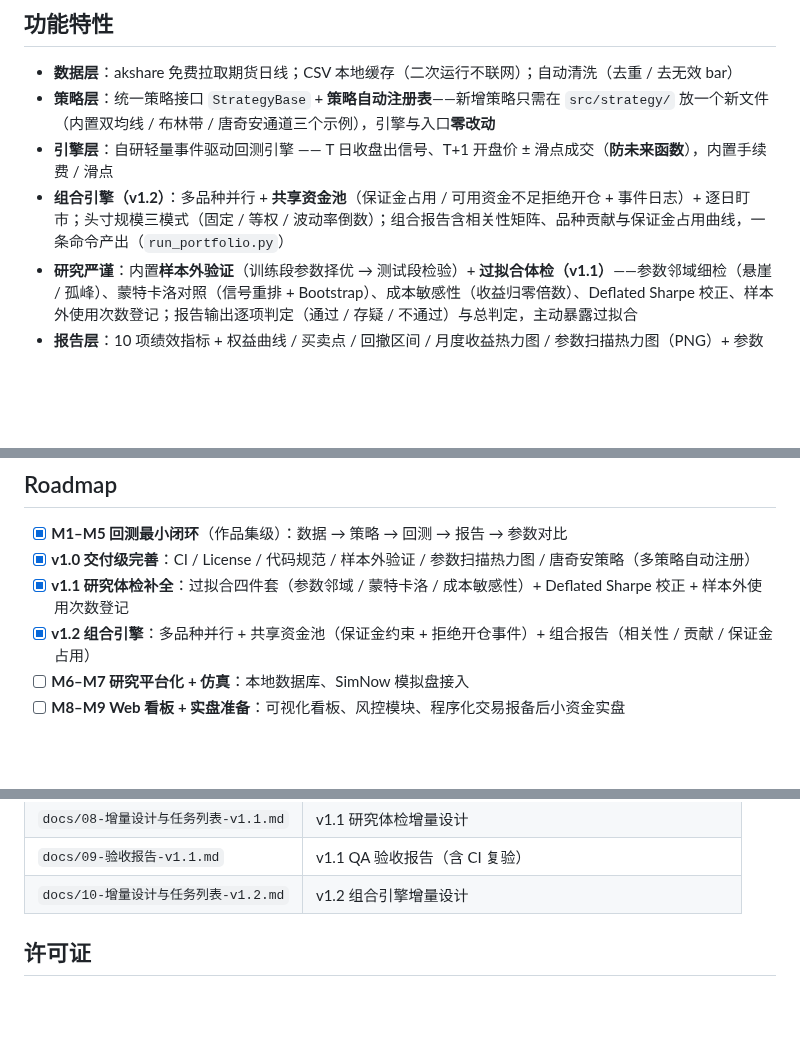
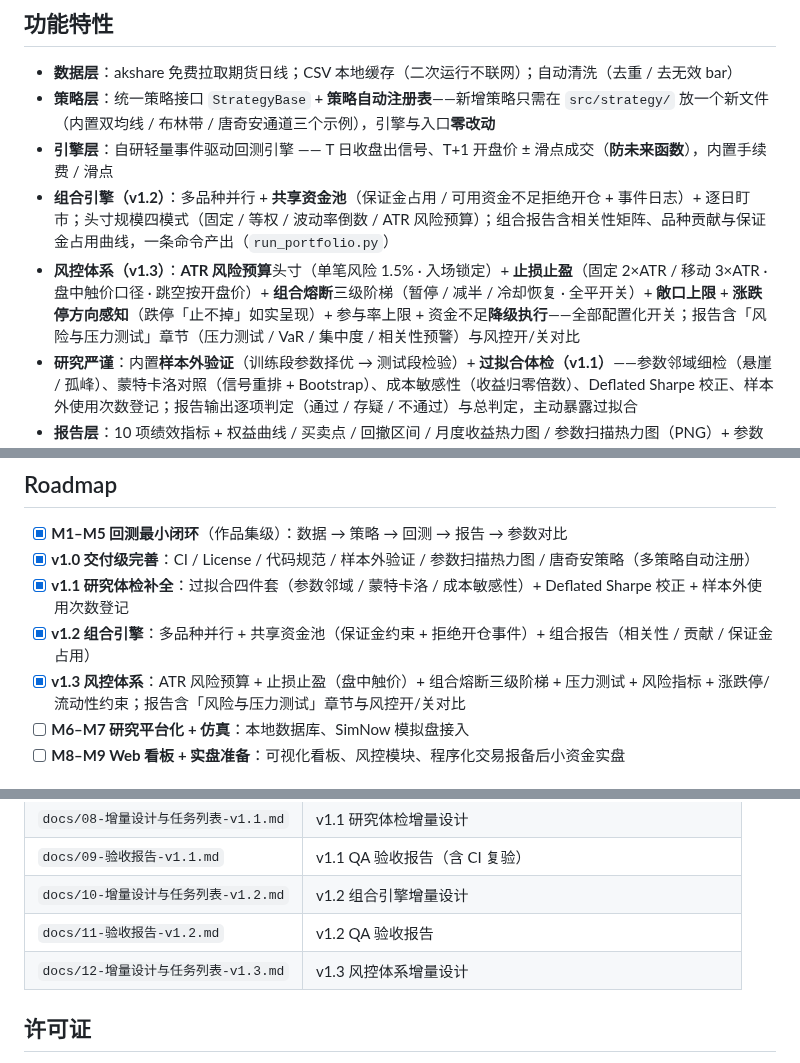
Before and after one commit to Eeyore104/quant-demo, a Markdown page: README.md, 3 parts joined by grey strips. Drawn GitHub-style; blank space fills up the shorter version.

```diff
--- a/README.md
+++ b/README.md
@@ -86,7 +95,8 @@ uv run pytest                             # 单元测试
 - **数据层**：akshare 免费拉取期货日线；CSV 本地缓存（二次运行不联网）；自动清洗（去重 / 去无效 bar）
 - **策略层**：统一策略接口 `StrategyBase` + **策略自动注册表**——新增策略只需在 `src/strategy/` 放一个新文件（内置双均线 / 布林带 / 唐奇安通道三个示例），引擎与入口**零改动**
 - **引擎层**：自研轻量事件驱动回测引擎 —— T 日收盘出信号、T+1 开盘价 ± 滑点成交（**防未来函数**），内置手续费 / 滑点
-- **组合引擎（v1.2）**：多品种并行 + **共享资金池**（保证金占用 / 可用资金不足拒绝开仓 + 事件日志）+ 逐日盯市；头寸规模三模式（固定 / 等权 / 波动率倒数）；组合报告含相关性矩阵、品种贡献与保证金占用曲线，一条命令产出（`run_portfolio.py`）
+- **组合引擎（v1.2）**：多品种并行 + **共享资金池**（保证金占用 / 可用资金不足拒绝开仓 + 事件日志）+ 逐日盯市；头寸规模四模式（固定 / 等权 / 波动率倒数 / ATR 风险预算）；组合报告含相关性矩阵、品种贡献与保证金占用曲线，一条命令产出（`run_portfolio.py`）
+- **风控体系（v1.3）**：**ATR 风险预算**头寸（单笔风险 1.5% · 入场锁定）+ **止损止盈**（固定 2×ATR / 移动 3×ATR · 盘中触价口径 · 跳空按开盘价）+ **组合熔断**三级阶梯（暂停 / 减半 / 冷却恢复 · 全平开关）+ **敞口上限** + **涨跌停方向感知**（跌停「止不掉」如实呈现）+ 参与率上限 + 资金不足**降级执行**——全部配置化开关；报告含「风险与压力测试」章节（压力测试 / VaR / 集中度 / 相关性预警）与风控开/关对比
 - **研究严谨**：内置**样本外验证**（训练段参数择优 → 测试段检验）+ **过拟合体检（v1.1）**——参数邻域细检（悬崖 / 孤峰）、蒙特卡洛对照（信号重排 + Bootstrap）、成本敏感性（收益归零倍数）、Deflated Sharpe 校正、样本外使用次数登记；报告输出逐项判定（通过 / 存疑 / 不通过）与总判定，主动暴露过拟合
 - **报告层**：10 项绩效指标 + 权益曲线 / 买卖点 / 回撤区间 / 月度收益热力图 / 参数扫描热力图（PNG）+ 参数扫描对比表
 - **预留执行层**：`ExecutionAdapter` 抽象接口 —— 未来接 SimNow 仿真 / CTP 实盘时，**策略代码不改**
@@ -147,6 +161,7 @@ quant-demo/
 - [x] **v1.0 交付级完善**：CI / License / 代码规范 / 样本外验证 / 参数扫描热力图 / 唐奇安策略（多策略自动注册）
 - [x] **v1.1 研究体检补全**：过拟合四件套（参数邻域 / 蒙特卡洛 / 成本敏感性）+ Deflated Sharpe 校正 + 样本外使用次数登记
 - [x] **v1.2 组合引擎**：多品种并行 + 共享资金池（保证金约束 + 拒绝开仓事件）+ 组合报告（相关性 / 贡献 / 保证金占用）
+- [x] **v1.3 风控体系**：ATR 风险预算 + 止损止盈（盘中触价）+ 组合熔断三级阶梯 + 压力测试 + 风险指标 + 涨跌停/流动性约束；报告含「风险与压力测试」章节与风控开/关对比
 - [ ] **M6–M7 研究平台化 + 仿真**：本地数据库、SimNow 模拟盘接入
 - [ ] **M8–M9 Web 看板 + 实盘准备**：可视化看板、风控模块、程序化交易报备后小资金实盘
 
@@ -171,6 +186,8 @@ quant-demo/
 | `docs/08-增量设计与任务列表-v1.1.md` | v1.1 研究体检增量设计 |
 | `docs/09-验收报告-v1.1.md` | v1.1 QA 验收报告（含 CI 复验） |
 | `docs/10-增量设计与任务列表-v1.2.md` | v1.2 组合引擎增量设计 |
+| `docs/11-验收报告-v1.2.md` | v1.2 QA 验收报告 |
+| `docs/12-增量设计与任务列表-v1.3.md` | v1.3 风控体系增量设计 |
 
 ## 许可证
 
```
Also changed, not shown: other parts of README.md (+21 -8 lines), CHANGELOG.md (+20 -1 lines), docs/12-增量设计与任务列表-v1.3.md (added, +303 -0 lines), docs/13-验收报告-v1.3.md (added, +191 -0 lines), docs/images/risk_compare.png (added), docs/images/risk_stress.png (added).
